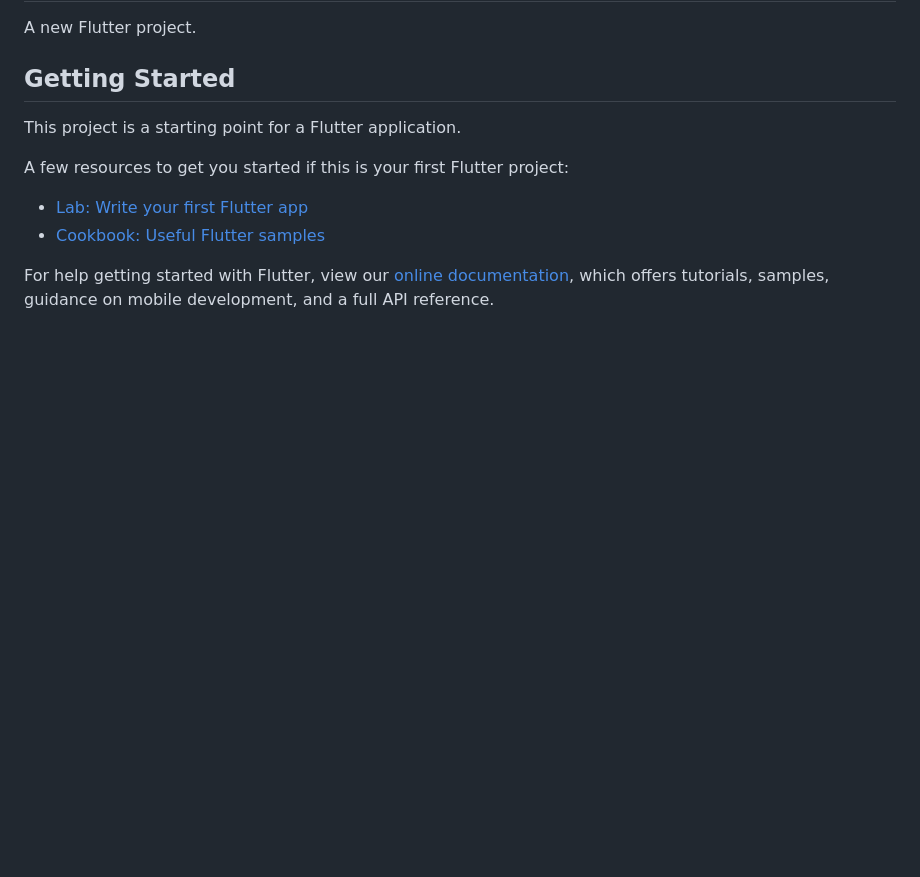
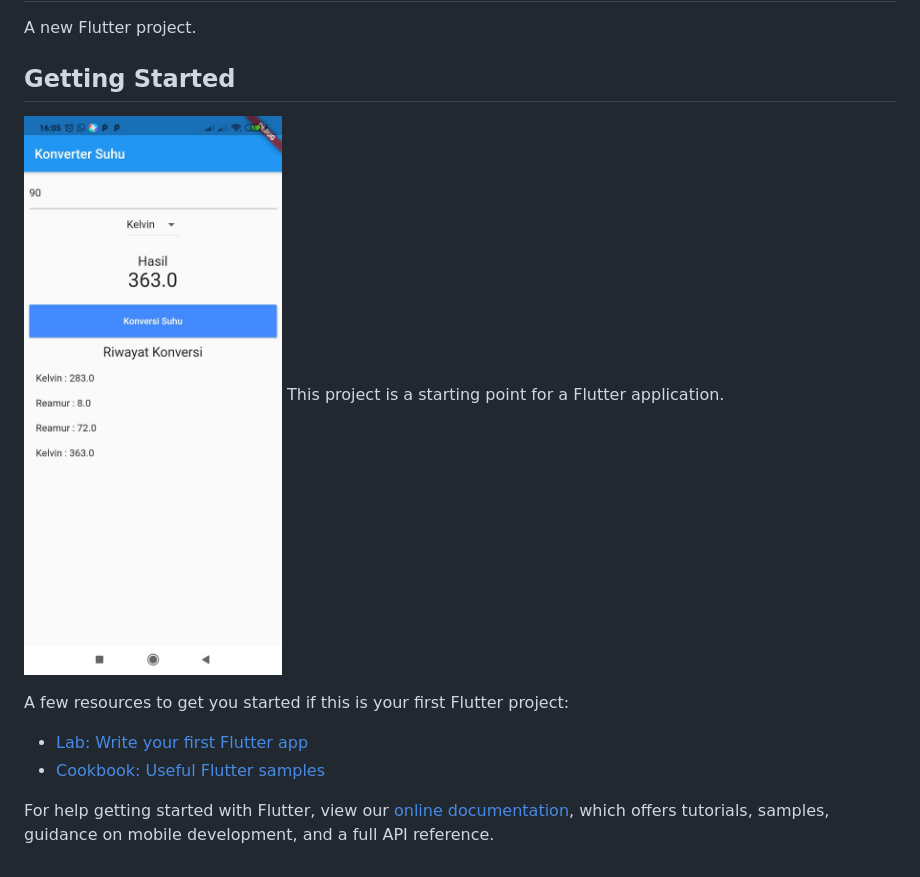
Before and after one commit to balqisatiqatalia/js4_map, a Markdown page: README.md, the part around the change. Rendered like a GitHub page; pictures changed too: image/ss.jpeg (added); blank space fills up the shorter version.

```diff
--- a/README.md
+++ b/README.md
@@ -3,7 +3,7 @@
 A new Flutter project.
 
 ## Getting Started
-
+![screenshot](image/ss.jpeg)
 This project is a starting point for a Flutter application.
 
 A few resources to get you started if this is your first Flutter project:
```
